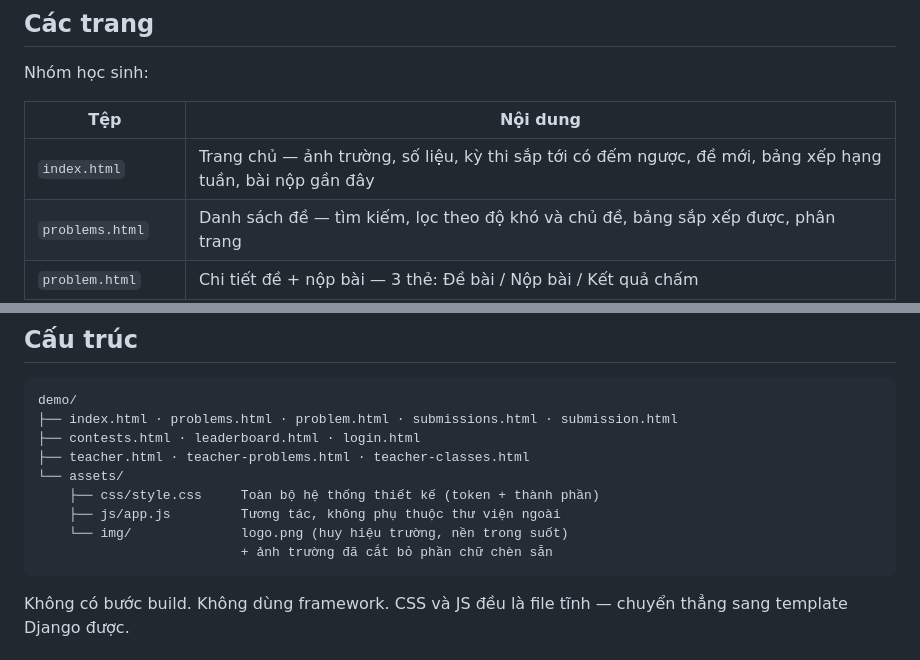
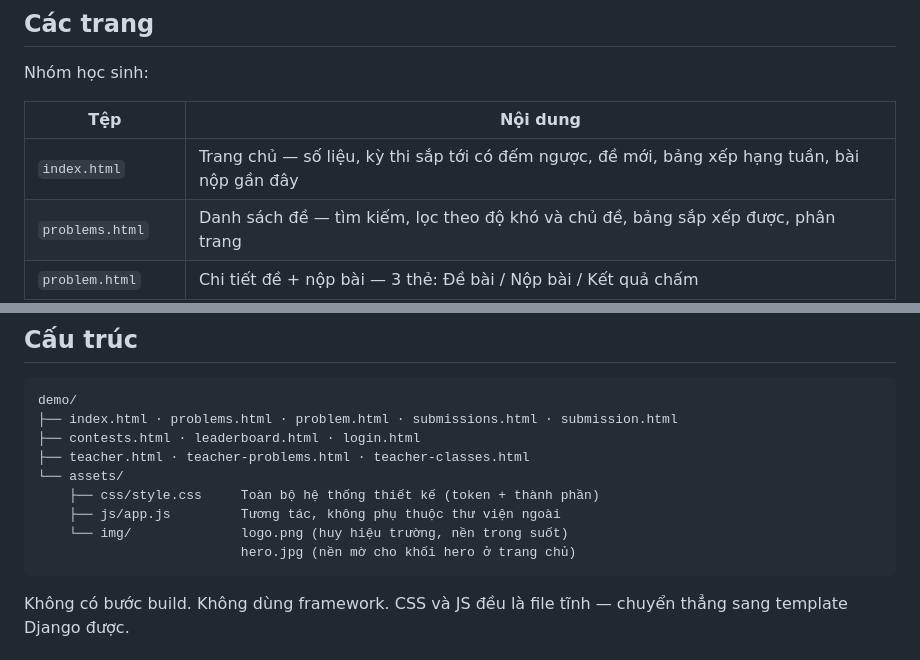
Before and after one commit to sarsvankelsion/songlo-oj, a Markdown page: demo/README.md, 2 parts joined by grey strips. Rendered like a GitHub page.

````diff
--- a/demo/README.md
+++ b/demo/README.md
@@ -21,7 +21,7 @@ Nhóm học sinh:
 
 | Tệp | Nội dung |
 |---|---|
-| `index.html` | Trang chủ — ảnh trường, số liệu, kỳ thi sắp tới có đếm ngược, đề mới, bảng xếp hạng tuần, bài nộp gần đây |
+| `index.html` | Trang chủ — số liệu, kỳ thi sắp tới có đếm ngược, đề mới, bảng xếp hạng tuần, bài nộp gần đây |
 | `problems.html` | Danh sách đề — tìm kiếm, lọc theo độ khó và chủ đề, bảng sắp xếp được, phân trang |
 | `problem.html` | Chi tiết đề + nộp bài — 3 thẻ: Đề bài / Nộp bài / Kết quả chấm |
 | `submissions.html` | Danh sách bài nộp — lọc theo kết quả, ngôn ngữ, khoảng thời gian; có thống kê phân loại |
@@ -55,7 +55,7 @@ demo/
     ├── css/style.css     Toàn bộ hệ thống thiết kế (token + thành phần)
     ├── js/app.js         Tương tác, không phụ thuộc thư viện ngoài
     └── img/              logo.png (huy hiệu trường, nền trong suốt)
-                          + ảnh trường đã cắt bỏ phần chữ chèn sẵn
+                          hero.jpg (nền mờ cho khối hero ở trang chủ)
 ```
 
 Không có bước build. Không dùng framework. CSS và JS đều là file tĩnh — chuyển thẳng sang template Django được.
````
Also changed, not shown: README.md (+3 -3 lines), demo/assets/img/campus-a.jpg (deleted), demo/assets/img/hero.jpg (renamed from demo/assets/img/campus-b.jpg), docs/01-trang-chu.jpg, 2 other files.
